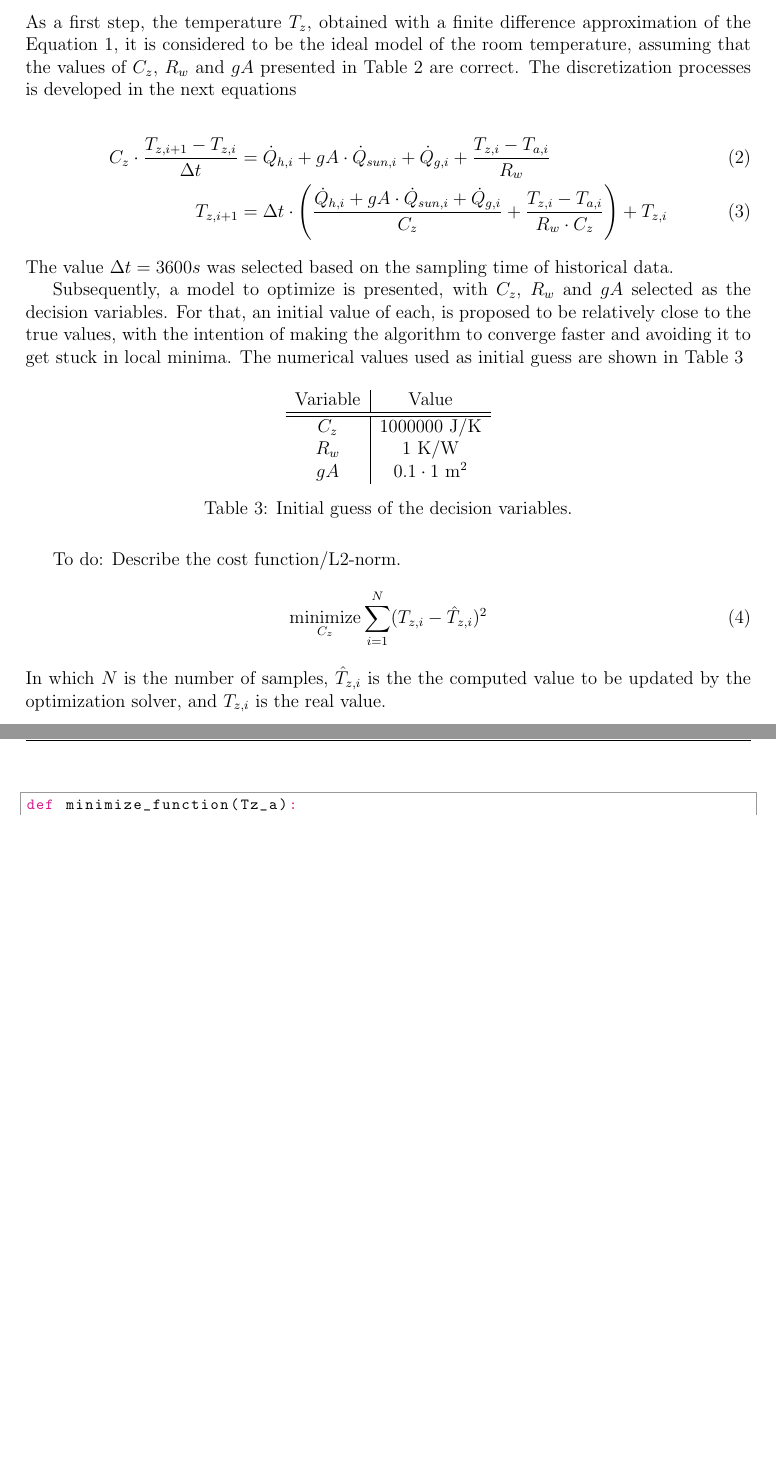
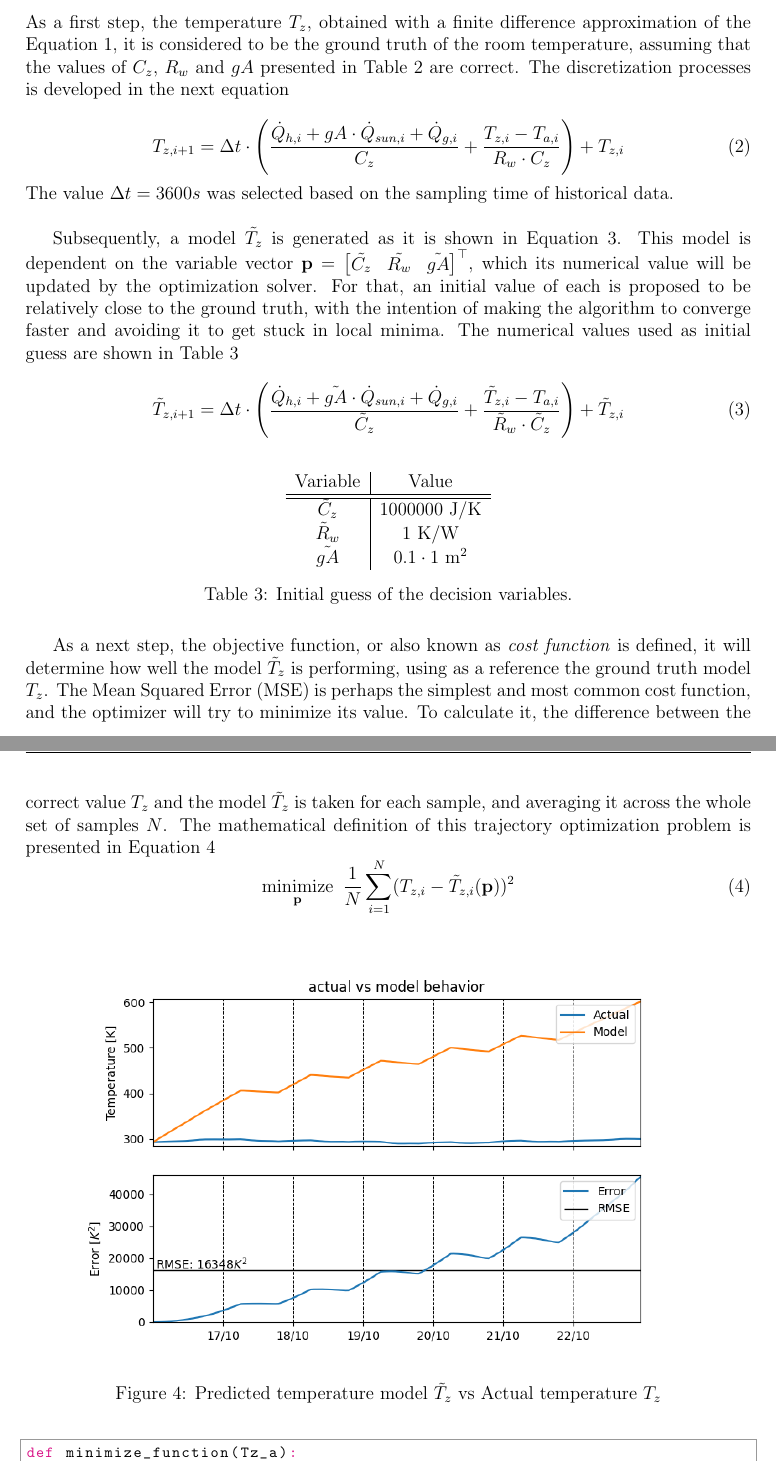
Before and after one commit to carlosaduranc/optimization_project, a LaTeX document (report/Optimization_Arteaga_Duran.tex, which reads report/sections/section3.tex): two parts of pages 7 and 8 of 17, joined at a grey line, cut so that both start at the same text, the shorter picture padded with empty space. Compiled offline with pdfLaTeX.

Commit message:
Trajectory Optimization 2.0

```diff
--- a/report/sections/section3.tex
+++ b/report/sections/section3.tex
@@ -6,15 +6,21 @@ In the present section, it is described the process to identify the optimal valu
 
 \subsection{Objective function}
-As a first step, the temperature $T_z$, obtained with a finite difference approximation of the Equation \ref{eq:energy_balance}, it is considered to be the ideal model of the room temperature, assuming that the values of $C_z$, $R_w$ and $gA$ presented in Table \ref{tab:constants} are correct. The discretization processes is developed in the next equations
+As a first step, the temperature $T_z$, obtained with a finite difference approximation of the Equation \ref{eq:energy_balance}, it is considered to be the ground truth of the room temperature, assuming that the values of $C_z$, $R_w$ and $gA$ presented in Table \ref{tab:constants} are correct. The discretization processes is developed in the next equation
 
-\begin{align}
-C_z \cdot \frac{T_{z,i+1}-T_{z,i}}{\Delta t} &= \dot{Q}_{h,i} + gA \cdot \dot{Q}_{sun, i} + \dot{Q}_{g,i}  + \frac{T_{z,i}-T_{a,i}}{R_w}\\
-T_{z,i+1} &= \Delta t \cdot \left( \frac{\dot{Q}_{h,i} + gA \cdot \dot{Q}_{sun, i} + \dot{Q}_{g,i}}{C_z} + \frac{T_{z,i}-T_{a,i}}{R_w \cdot C_z} \right) + T_{z,i}
-\label{eq:finite_difference}
-\end{align}
-The value $\Delta t = 3600s$ was selected based on the sampling time of historical data.
+\begin{equation}
+T_{z,i+1} = \Delta t \cdot \left( \frac{\dot{Q}_{h,i} + gA \cdot \dot{Q}_{sun, i} + \dot{Q}_{g,i}}{C_z} + \frac{T_{z,i}-T_{a,i}}{R_w \cdot C_z} \right) + T_{z,i}
+\label{eq:finite_difference_real}
+\end{equation}
+The value $\Delta t = 3600s$ was selected based on the sampling time of historical data.\\
 
-Subsequently, a model to optimize is presented, with $C_z$, $R_w$ and $gA$ selected as the decision variables. For that, an initial value of each, is proposed to be relatively close to the true values, with the intention of making the algorithm to converge faster and avoiding it to get stuck in local minima. The numerical values used as initial guess are shown in Table \ref{tab:initial_guess}
+Subsequently, a model $\tilde{T_z}$ is generated as it is shown in Equation \ref{eq:finite_difference_model}. This model is dependent on the variable vector $\mathbf{p} = \begin{bmatrix}
+\tilde{C_z} & \tilde{R_w} & \tilde{gA} \end{bmatrix}^\top$, which its numerical value will be updated by the optimization solver. For that, an initial value of each is proposed to be relatively close to the ground truth, with the intention of making the algorithm to converge faster and avoiding it to get stuck in local minima. The numerical values used as initial guess are shown in Table \ref{tab:initial_guess}
+
+\begin{equation}
+\tilde{T}_{z,i+1} = \Delta t \cdot \left( \frac{\dot{Q}_{h,i} + \tilde{gA} \cdot \dot{Q}_{sun, i} + \dot{Q}_{g,i}}{\tilde{C}_z} + \frac{\tilde{T}_{z,i}-T_{a,i}}{\tilde{R}_w \cdot \tilde{C}_z} \right) + \tilde{T}_{z,i}
+\label{eq:finite_difference_model}
+\end{equation}
+
 
 \begin{table}[H]
 \centering
@@ -22,19 +28,27 @@ Subsequently, a model to optimize is presented, with $C_z$, $R_w$ and $gA$ selec
 Variable & Value\\
 \hline
 \hline
-$C_z$ & 1000000 J/K\\
-$R_w$ & 1 K/W\\
-$gA$ & $0.1\cdot1$ m$^2$
+$\tilde{C}_z$ & 1000000 J/K\\
+$\tilde{R}_w$ & 1 K/W\\
+$\tilde{gA}$ & $0.1\cdot1$ m$^2$
 \end{tabular}
 \caption{Initial guess of the decision variables.}
 \label{tab:initial_guess}
 \end{table}
 
-To do: Describe the cost function/L2-norm.
+As a next step, the objective function, or also known as \emph{cost function} is defined, it will determine how well the model $\tilde{T}_{z}$ is performing, using as a reference the ground truth model $T_{z}$. The Mean Squared Error (MSE) is perhaps the simplest and most common cost function, and the optimizer will try to minimize its value. To calculate it, the difference between the correct value $T_{z}$ and the model $\tilde{T}_{z}$ is taken for each sample, and averaging it across the whole set of samples $N$. The mathematical definition of this trajectory optimization problem is presented in Equation \ref{Eq:Cost_function}
 \begin{equation}
-\underset{C_z}{\text{minimize}} \sum_{i=1}^{N} (T_{z,i}-\hat{T}_{z,i})^2
+\underset{\mathbf{p}}{\text{minimize}}\,\,\,\frac{1}{N}\sum_{i=1}^{N} (T_{z,i}-\tilde{T}_{z,i}(\mathbf{p}))^2
+\label{Eq:Cost_function}
 \end{equation}
-In which $N$ is the number of samples, $\hat{T}_{z,i}$ is the the computed value to be updated by the optimization solver, and $T_{z,i}$ is the real value.
+
+\begin{figure}[H]
+\centering
+\includegraphics[scale=0.75]{images/error_actualvsmodel.png}
+\caption{Predicted temperature model $\tilde{T}_{z}$ vs Actual temperature $T_z$ }
+\label{fig:Model Error}
+\end{figure}
+
 \begin{python}
 def minimize_function(Tz_a):
     N = len(Tz_a)
```
Also changed, not shown: report/Optimization_Arteaga_Duran.bbl, report/sections/section3.tex (2 more changed lines), 4 other files.
